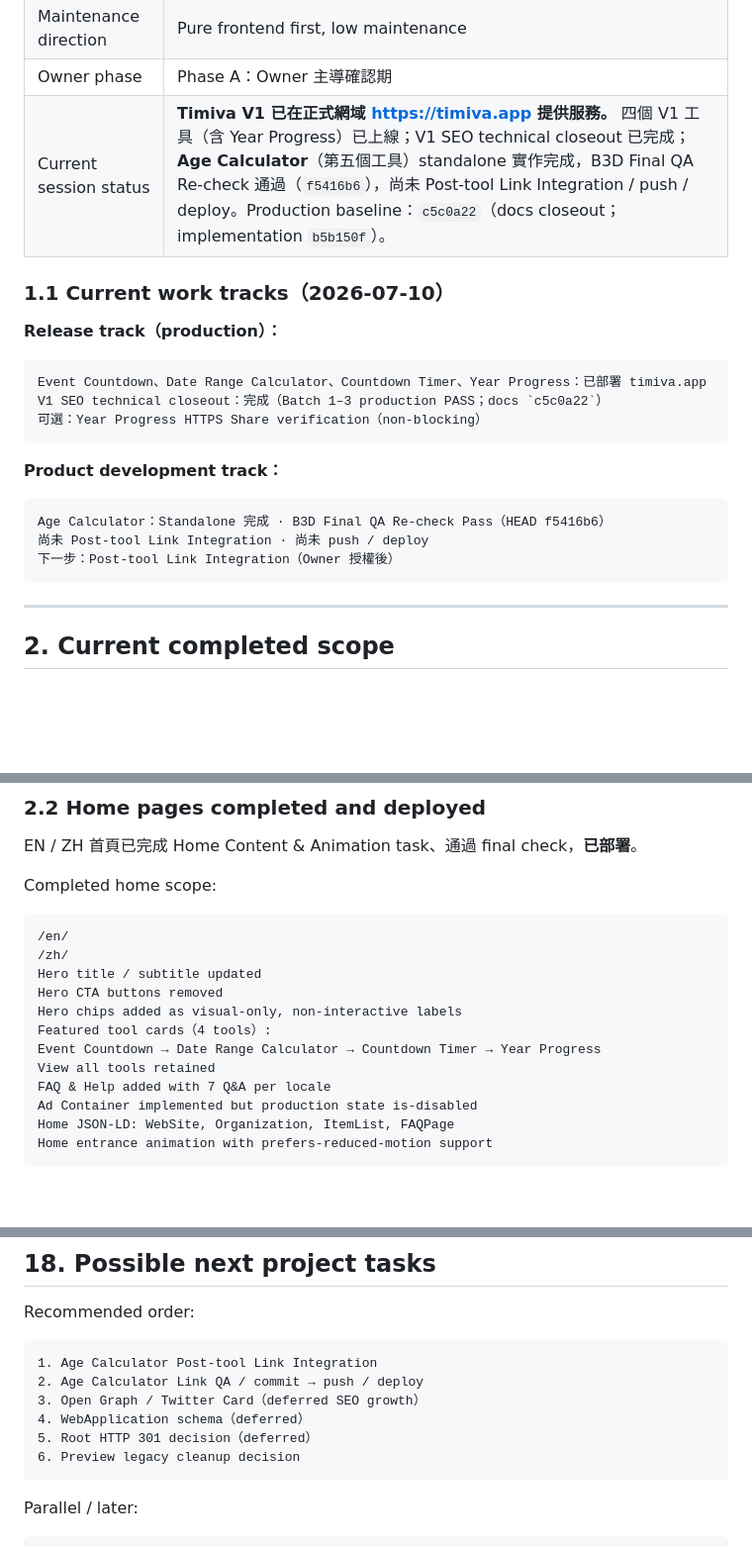
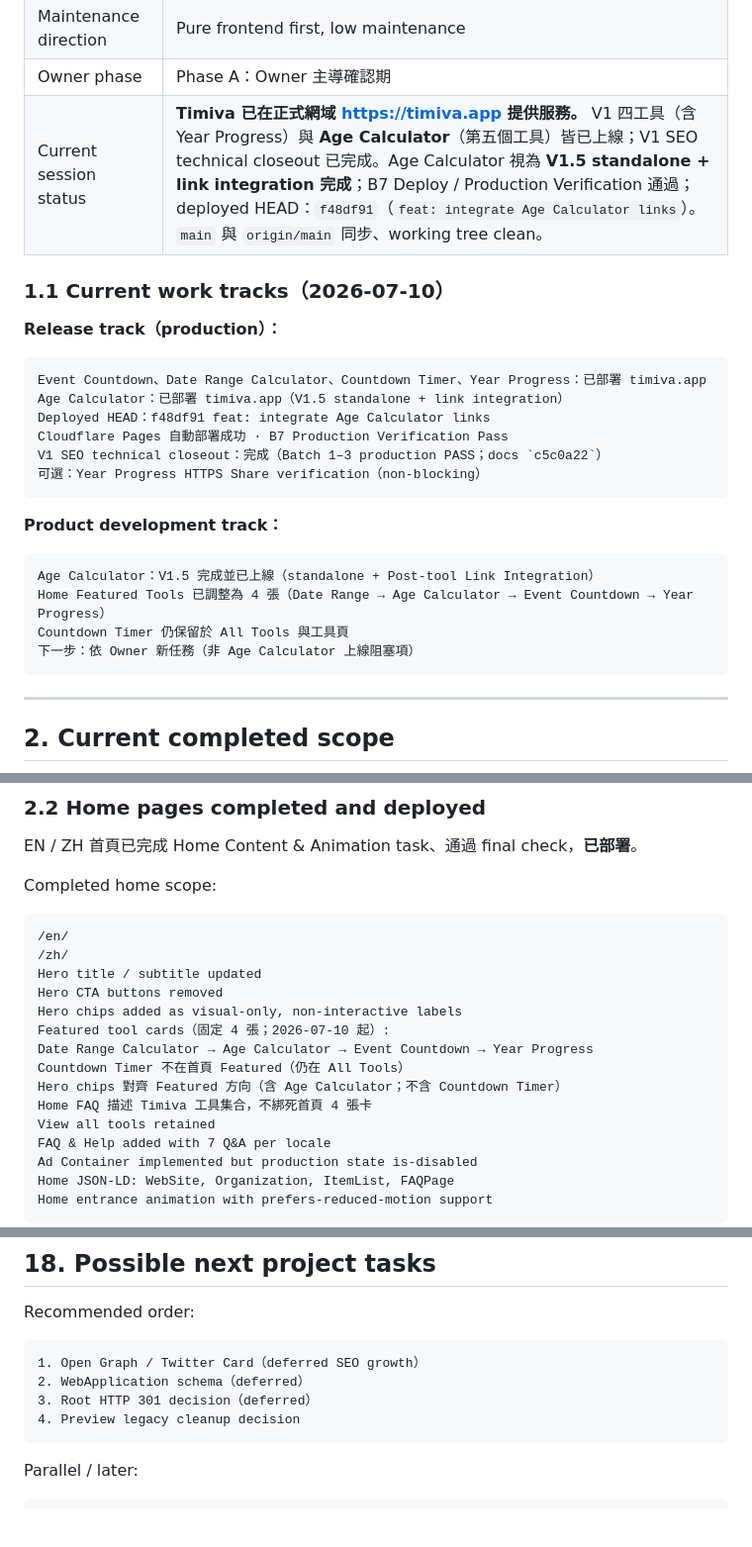
Before and after one commit to jd-jane/Timiva, a Markdown page: docs/project/current-status.md, 3 parts joined by grey strips. Shown at 99% size. GitHub-like rendering; blank space fills up the shorter version.

````diff
--- a/docs/project/current-status.md
+++ b/docs/project/current-status.md
@@ -21,7 +21,7 @@
 | Business model | Search traffic + future Google AdSense |
 | Maintenance direction | Pure frontend first, low maintenance |
 | Owner phase | Phase A：Owner 主導確認期 |
-| Current session status | **Timiva V1 已在正式網域 [https://timiva.app](https://timiva.app) 提供服務。** 四個 V1 工具（含 Year Progress）已上線；V1 SEO technical closeout 已完成；**Age Calculator**（第五個工具）standalone 實作完成，B3D Final QA Re-check 通過（`f5416b6`），尚未 Post-tool Link Integration / push / deploy。Production baseline：`c5c0a22`（docs closeout；implementation `b5b150f`）。 |
+| Current session status | **Timiva 已在正式網域 [https://timiva.app](https://timiva.app) 提供服務。** V1 四工具（含 Year Progress）與 **Age Calculator**（第五個工具）皆已上線；V1 SEO technical closeout 已完成。Age Calculator 視為 **V1.5 standalone + link integration 完成**；B7 Deploy / Production Verification 通過；deployed HEAD：`f48df91`（`feat: integrate Age Calculator links`）。`main` 與 `origin/main` 同步、working tree clean。 |
 
 ### 1.1 Current work tracks（2026-07-10）
 
@@ -29,6 +29,9 @@
 
 ```text
 Event Countdown、Date Range Calculator、Countdown Timer、Year Progress：已部署 timiva.app
+Age Calculator：已部署 timiva.app（V1.5 standalone + link integration）
+Deployed HEAD：f48df91 feat: integrate Age Calculator links
+Cloudflare Pages 自動部署成功 · B7 Production Verification Pass
 V1 SEO technical closeout：完成（Batch 1–3 production PASS；docs `c5c0a22`）
 可選：Year Progress HTTPS Share verification（non-blocking）
 ```
@@ -36,9 +39,10 @@ V1 SEO technical closeout：完成（Batch 1–3 production PASS；docs `c5c0a22
 **Product development track：**
 
 ```text
-Age Calculator：Standalone 完成 · B3D Final QA Re-check Pass（HEAD f5416b6）
-尚未 Post-tool Link Integration · 尚未 push / deploy
-下一步：Post-tool Link Integration（Owner 授權後）
+Age Calculator：V1.5 完成並已上線（standalone + Post-tool Link Integration）
+Home Featured Tools 已調整為 4 張（Date Range → Age Calculator → Event Countdown → Year Progress）
+Countdown Timer 仍保留於 All Tools 與工具頁
+下一步：依 Owner 新任務（非 Age Calculator 上線阻塞項）
 ```
 
 ---
@@ -70,8 +74,11 @@ Completed home scope:
 Hero title / subtitle updated
 Hero CTA buttons removed
 Hero chips added as visual-only, non-interactive labels
-Featured tool cards（4 tools）:
-Event Countdown → Date Range Calculator → Countdown Timer → Year Progress
+Featured tool cards（固定 4 張；2026-07-10 起）:
+Date Range Calculator → Age Calculator → Event Countdown → Year Progress
+Countdown Timer 不在首頁 Featured（仍在 All Tools）
+Hero chips 對齊 Featured 方向（含 Age Calculator；不含 Countdown Timer）
+Home FAQ 描述 Timiva 工具集合，不綁死首頁 4 張卡
 View all tools retained
 FAQ & Help added with 7 Q&A per locale
 Ad Container implemented but production state is-disabled
@@ -878,12 +910,10 @@ Phase A：重大變更、deploy 或 locked components 修改仍需 Owner 明確
 Recommended order:
 
 ```text
-1. Age Calculator Post-tool Link Integration
-2. Age Calculator Link QA / commit → push / deploy
-3. Open Graph / Twitter Card（deferred SEO growth）
-4. WebApplication schema（deferred）
-5. Root HTTP 301 decision（deferred）
-6. Preview legacy cleanup decision
+1. Open Graph / Twitter Card（deferred SEO growth）
+2. WebApplication schema（deferred）
+3. Root HTTP 301 decision（deferred）
+4. Preview legacy cleanup decision
 ```
 
 Parallel / later:
````
Also changed, not shown: other parts of docs/project/current-status.md (+50 -25 lines), docs/project/decision-log.md (+49 -0 lines), 1 other file.
